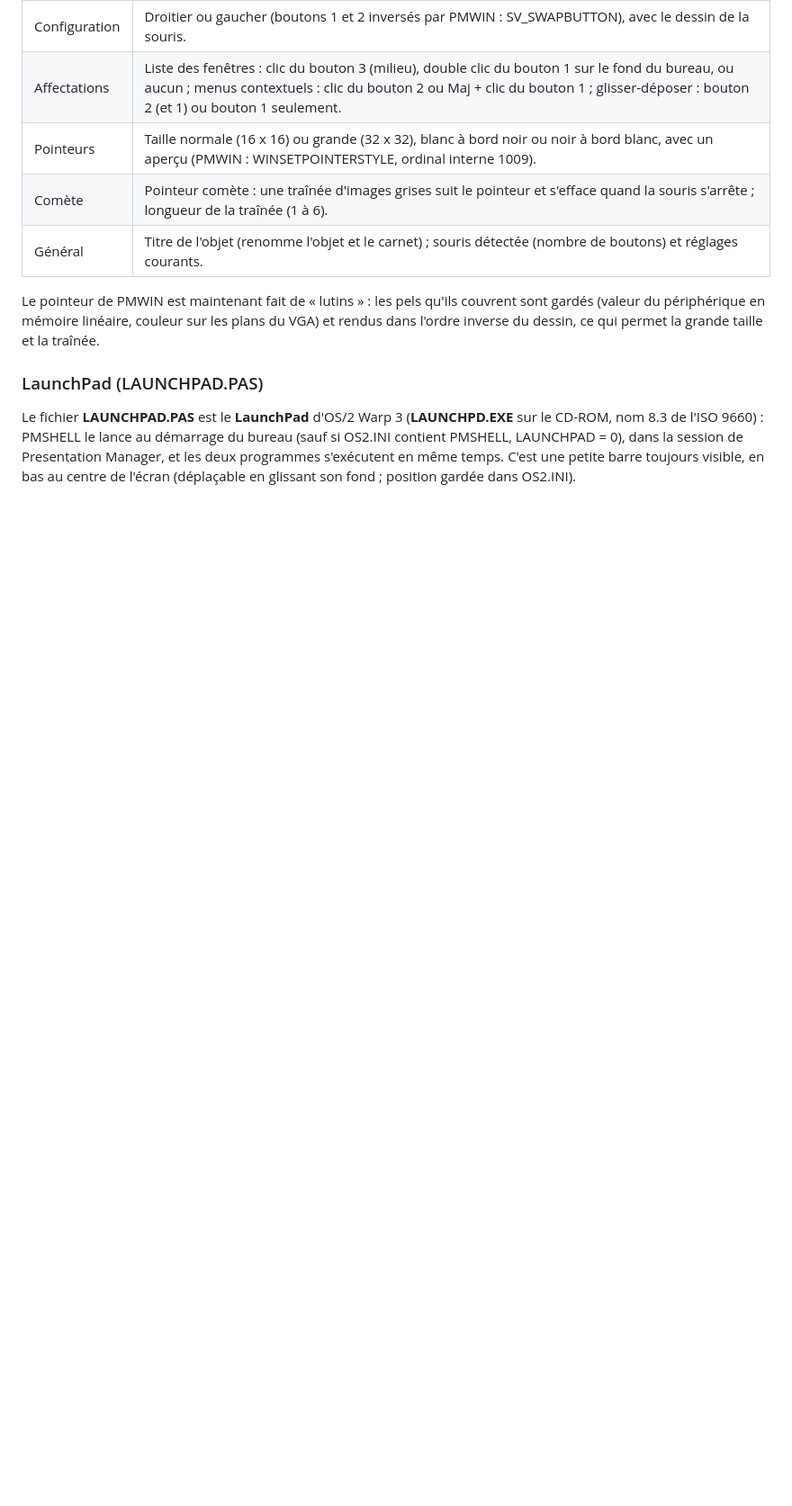
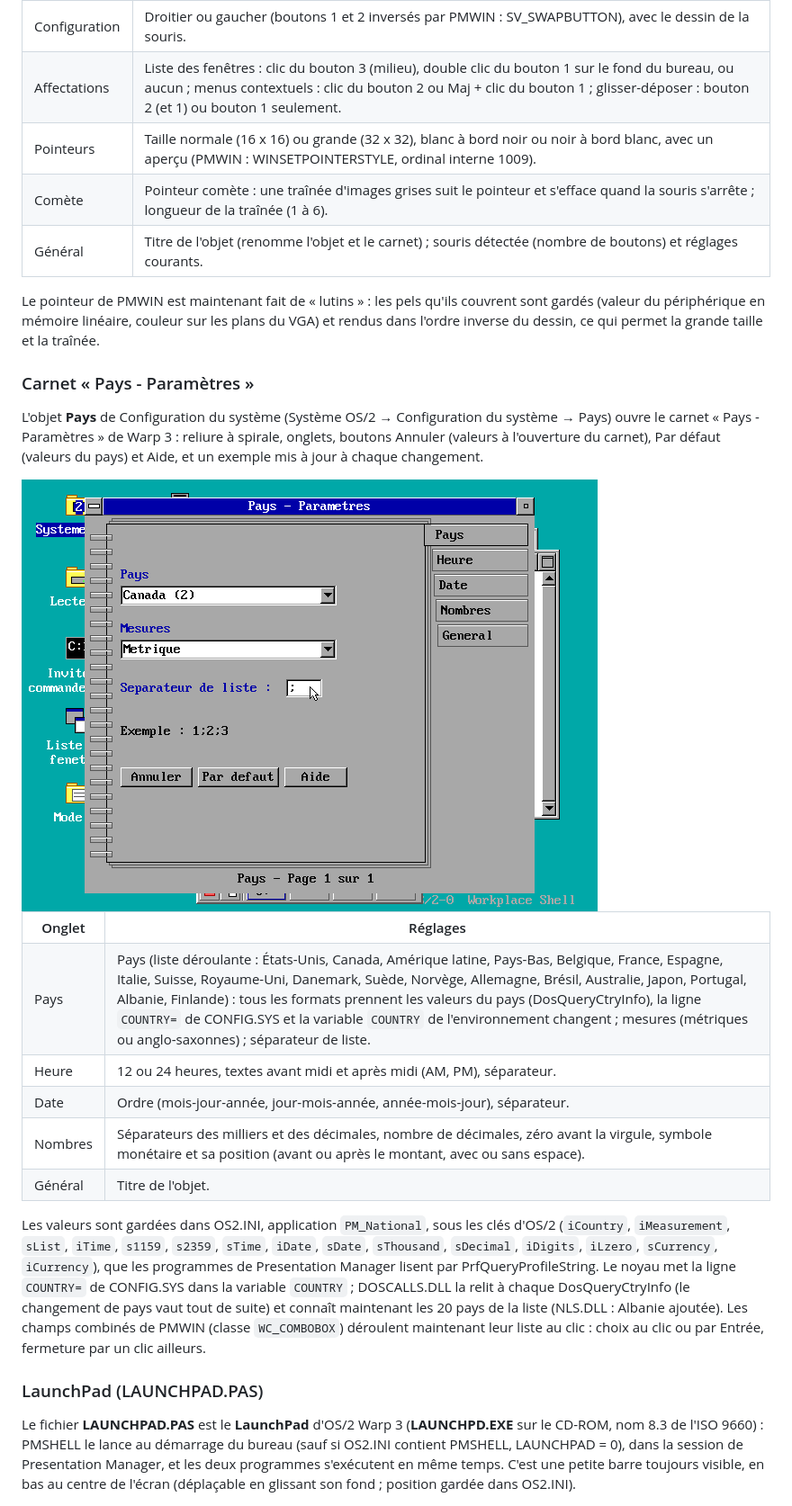
Before and after one commit to gladir/OS2-0, a Markdown page: README.md, the part around one of its changes. Shown at 90% size. Drawn GitHub-style; pictures changed too: IMAGE/PAYS.png (added); blank space fills up the shorter version.

Commit message:
Carnet Pays - Parametres (Warp 3) et listes deroulantes de PMWIN
- PMSHELL : objet Pays de Configuration du systeme, carnet a onglets
  Pays (pays, mesures, separateur de liste), Heure, Date, Nombres,
  General ; Annuler, Par defaut, Aide ; exemple sur chaque onglet ;
  valeurs dans OS2.INI (PM_National, cles d'OS/2), pays dans COUNTRY= de
  CONFIG.SYS et dans la variable COUNTRY
- PMWIN : le champ combine deroule sa liste au clic (choix au clic,
  fermeture par un clic ailleurs, le cadre reste actif)
- noyau : COUNTRY= de CONFIG.SYS -> variable COUNTRY ; DOSCALLS : pays
  courant relu a chaque appel, 20 pays ; NLS : Albanie (355)

Co-Authored-By: Claude Opus 5.5 <noreply@anthropic.com>
Claude-Session: https://claude.ai/code/session_019K9zRG3gLXy99zXSC8JFsa

```diff
--- a/README.md
+++ b/README.md
@@ -645,6 +645,23 @@ L'objet <b>Souris</b> (Système OS/2 → Configuration du système) ouvre le car
 </table>
 
 Le pointeur de PMWIN est maintenant fait de « lutins » : les pels qu'ils couvrent sont gardés (valeur du périphérique en mémoire linéaire, couleur sur les plans du VGA) et rendus dans l'ordre inverse du dessin, ce qui permet la grande taille et la traînée.
+
+<h3>Carnet « Pays - Paramètres »</h3>
+
+L'objet <b>Pays</b> de Configuration du système (Système OS/2 → Configuration du système → Pays) ouvre le carnet « Pays - Paramètres » de Warp 3 : reliure à spirale, onglets, boutons Annuler (valeurs à l'ouverture du carnet), Par défaut (valeurs du pays) et Aide, et un exemple mis à jour à chaque changement.
+
+<img width="640" height="480" alt="OS/2-0 : carnet Pays - Paramètres, onglet Pays" src="IMAGE/PAYS.png" />
+
+<table>
+	<tr><th>Onglet</th><th>Réglages</th></tr>
+	<tr><td>Pays</td><td>Pays (liste déroulante : États-Unis, Canada, Amérique latine, Pays-Bas, Belgique, France, Espagne, Italie, Suisse, Royaume-Uni, Danemark, Suède, Norvège, Allemagne, Brésil, Australie, Japon, Portugal, Albanie, Finlande) : tous les formats prennent les valeurs du pays (DosQueryCtryInfo), la ligne <code>COUNTRY=</code> de CONFIG.SYS et la variable <code>COUNTRY</code> de l'environnement changent ; mesures (métriques ou anglo-saxonnes) ; séparateur de liste.</td></tr>
+	<tr><td>Heure</td><td>12 ou 24 heures, textes avant midi et après midi (AM, PM), séparateur.</td></tr>
+	<tr><td>Date</td><td>Ordre (mois-jour-année, jour-mois-année, année-mois-jour), séparateur.</td></tr>
+	<tr><td>Nombres</td><td>Séparateurs des milliers et des décimales, nombre de décimales, zéro avant la virgule, symbole monétaire et sa position (avant ou après le montant, avec ou sans espace).</td></tr>
+	<tr><td>Général</td><td>Titre de l'objet.</td></tr>
+</table>
+
+Les valeurs sont gardées dans OS2.INI, application <code>PM_National</code>, sous les clés d'OS/2 (<code>iCountry</code>, <code>iMeasurement</code>, <code>sList</code>, <code>iTime</code>, <code>s1159</code>, <code>s2359</code>, <code>sTime</code>, <code>iDate</code>, <code>sDate</code>, <code>sThousand</code>, <code>sDecimal</code>, <code>iDigits</code>, <code>iLzero</code>, <code>sCurrency</code>, <code>iCurrency</code>), que les programmes de Presentation Manager lisent par PrfQueryProfileString. Le noyau met la ligne <code>COUNTRY=</code> de CONFIG.SYS dans la variable <code>COUNTRY</code> ; DOSCALLS.DLL la relit à chaque DosQueryCtryInfo (le changement de pays vaut tout de suite) et connaît maintenant les 20 pays de la liste (NLS.DLL : Albanie ajoutée). Les champs combinés de PMWIN (classe <code>WC_COMBOBOX</code>) déroulent maintenant leur liste au clic : choix au clic ou par Entrée, fermeture par un clic ailleurs.
 
 <h3>LaunchPad (LAUNCHPAD.PAS)</h3>
 
```
Also changed, not shown: other parts of README.md (+1 -1 lines), 13 other files.
